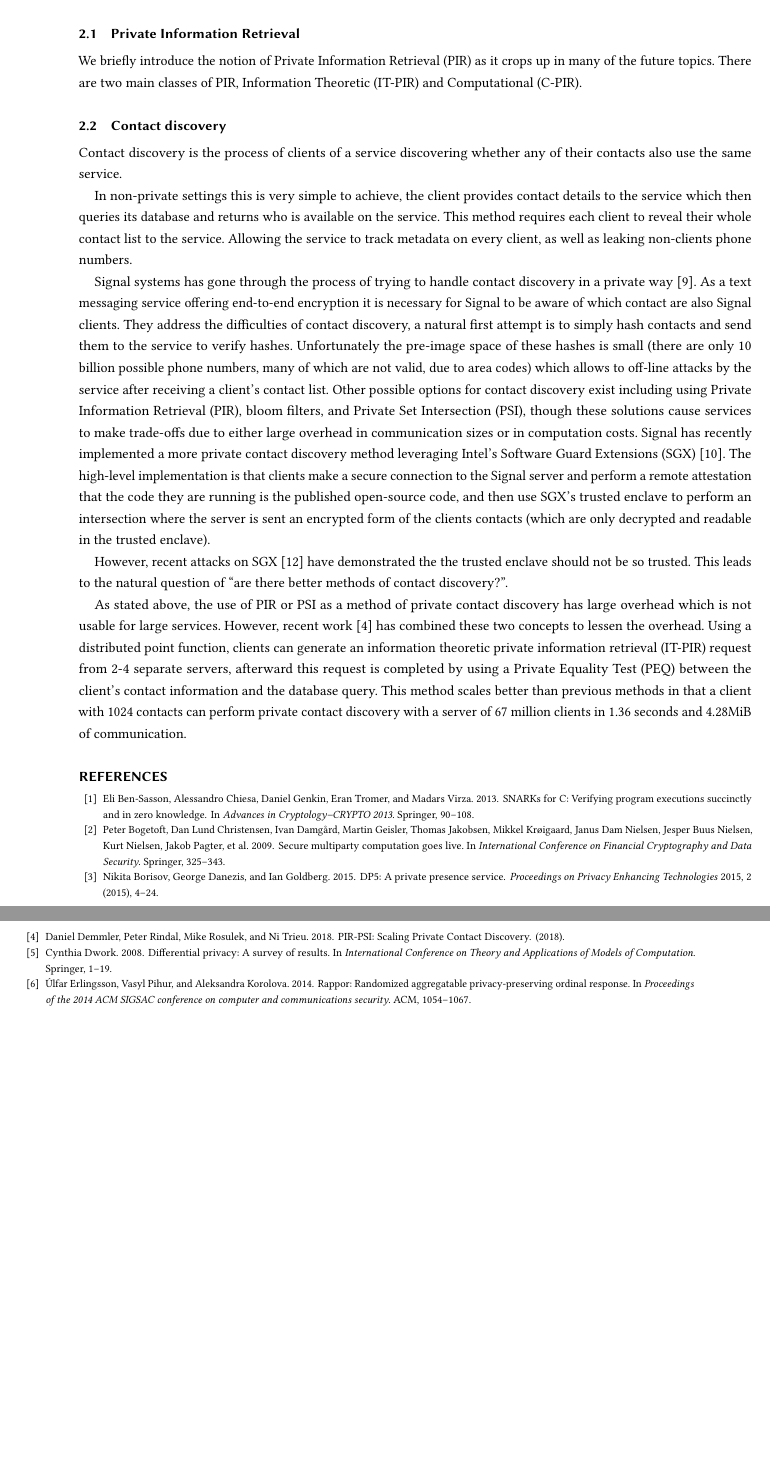
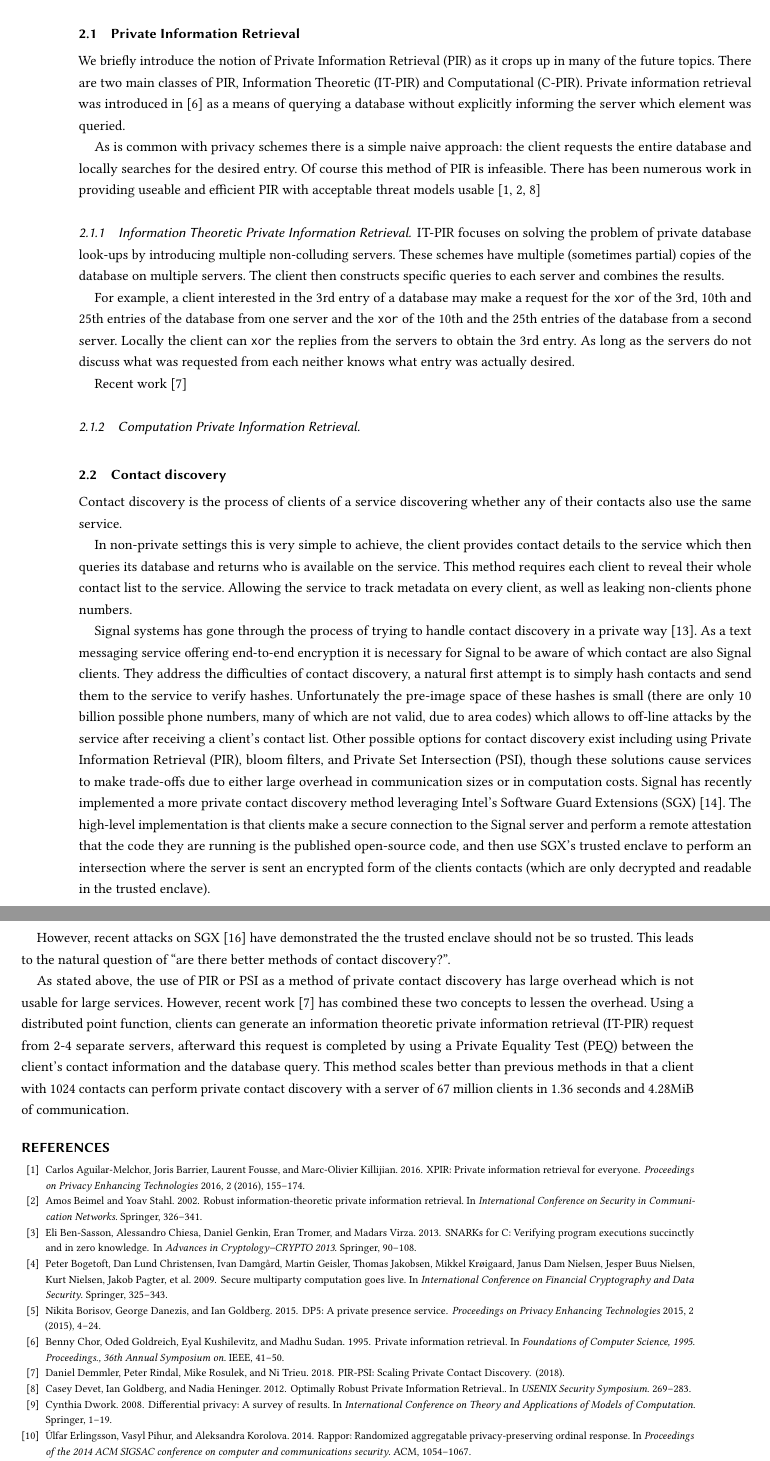
Before and after one commit to IanMartiny/prelim, a LaTeX paper (paper/prelim.tex, which reads paper/privacy.tex): two parts of pages 2 and 3 of 3, joined at a grey line, cut so that both start at the same text, the shorter picture padded with empty space. Compiled offline with pdfLaTeX.

Commit message:
add itpir

```diff
--- a/paper/privacy.tex
+++ b/paper/privacy.tex
@@ -5,11 +5,40 @@ discovery (how to users of a service discovery whether contacts also use a
 service), presence discovery (whether users are currently online), and anonymous
 communication.
 
-\subsection{Private Information Retrieval}
+\subsection{Private Information Retrieval}\label{ssec:PIR}
 We briefly introduce the notion of Private Information Retrieval (PIR) as it
-crops up in many of the future topics. There are two main classes of PIR, Information Theoretic (IT-PIR) and Computational (C-PIR).
+crops up in many of the future topics. There are two main classes of PIR,
+Information Theoretic (IT-PIR) and Computational (C-PIR). Private information
+retrieval was introduced in~\cite{chor1995private} as a means of querying a
+database without explicitly informing the server which element was queried.
 
-\subsection{Contact discovery}
+As is common with privacy schemes there is a simple naive approach: the client
+requests the entire database and locally searches for the desired entry. Of
+course this method of PIR is infeasible. There has been numerous work in
+providing useable and efficient PIR with acceptable threat models
+usable~\cite{aguilar2016xpir,devet2012optimally,beimel2002robust}
+
+\subsubsection{Information Theoretic Private Information Retrieval}
+IT-PIR focuses on solving the problem of private database look-ups by
+introducing multiple non-colluding servers. These schemes have multiple
+(sometimes partial) copies of the database on multiple servers. The client then
+constructs specific queries to each server and combines the results.
+
+For example, a client interested in the 3rd entry of a database may make a
+request for the \texttt{xor} of the 3rd, 10th and 25th entries of the database
+from one server and the \texttt{xor} of the 10th and the 25th entries of the
+database from a second server. Locally the client can \texttt{xor} the  replies
+from the servers to obtain the 3rd entry. As long as the servers do not discuss
+what was requested from each neither knows what entry was actually desired.
+
+Recent work~\cite{demmler2018pir}
+
+% also talk about optimally robust
+
+\subsubsection{Computation Private Information Retrieval}
+
+
+\subsection{Contact discovery}\label{ssec:contactDiscovery}
 Contact discovery is the process of clients of a service discovering whether any
 of their contacts also use the same service.
 
```
Also changed, not shown: paper/refs.bib (+37 -0 lines).
